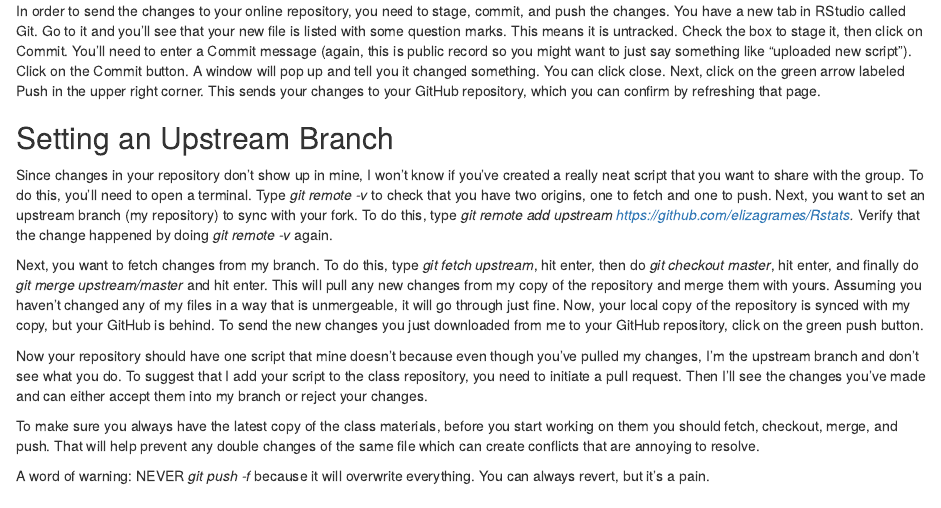
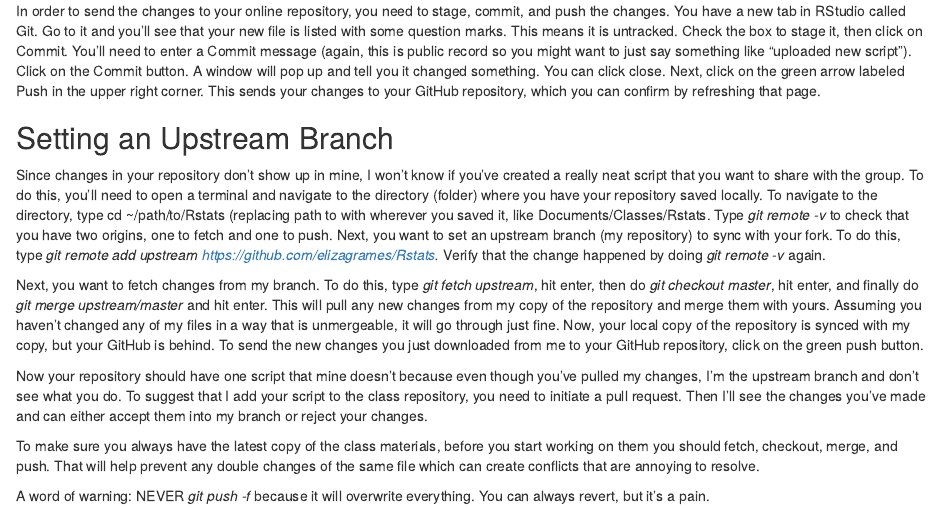
Before and after one commit to cjmill04/Rstats, an R Markdown document (01 - Introduction to R and Git/git-and-github.Rmd): the page in a window 1100 px wide, from 1040 px down. Rendered offline with R 4.5, knitr and Pandoc, with nearby package versions.

Commit message:
Update git-and-github.Rmd

```diff
--- a/01 - Introduction to R and Git/git-and-github.Rmd
+++ b/01 - Introduction to R and Git/git-and-github.Rmd
@@ -38,7 +38,7 @@ In order to send the changes to your online repository, you need to stage, commi
 
 <h2>Setting an Upstream Branch</h2>
 
-Since changes in your repository don't show up in mine, I won't know if you've created a really neat script that you want to share with the group. To do this, you'll need to open a terminal. Type <i>git remote -v </i> to check that you have two origins, one to fetch and one to push. Next, you want to set an upstream branch (my repository) to sync with your fork. To do this, type <i>git remote add upstream https://github.com/elizagrames/Rstats.</i> Verify that the change happened by doing <i>git remote -v </i> again.
+Since changes in your repository don't show up in mine, I won't know if you've created a really neat script that you want to share with the group. To do this, you'll need to open a terminal and navigate to the directory (folder) where you have your repository saved locally. To navigate to the directory, type cd ~/path/to/Rstats (replacing path to with wherever you saved it, like Documents/Classes/Rstats. Type <i>git remote -v </i> to check that you have two origins, one to fetch and one to push. Next, you want to set an upstream branch (my repository) to sync with your fork. To do this, type <i>git remote add upstream https://github.com/elizagrames/Rstats.</i> Verify that the change happened by doing <i>git remote -v </i> again.
 
 Next, you want to fetch changes from my branch. To do this, type <i>git fetch upstream</i>, hit enter, then do <i>git checkout master</i>, hit enter, and finally do <i>git merge upstream/master</i> and hit enter. This will pull any new changes from my copy of the repository and merge them with yours. Assuming you haven't changed any of my files in a way that is unmergeable, it will go through just fine. Now, your local copy of the repository is synced with my copy, but your GitHub is behind. To send the new changes you just downloaded from me to your GitHub repository, click on the green push button.
 
```
